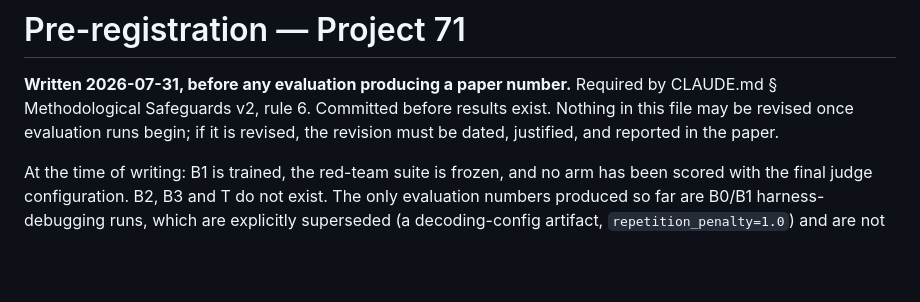
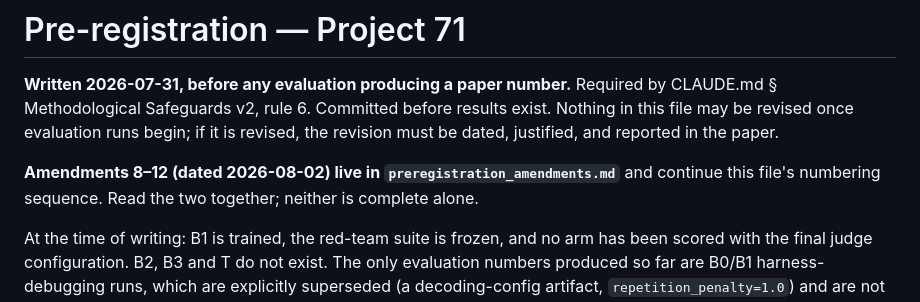
Before and after one commit to sungwon0829/proj71-dissertation, a Markdown page: notebook/preregistration.md, the part around the change. Rendered like a GitHub page; blank space fills up the shorter version.

```diff
--- a/notebook/preregistration.md
+++ b/notebook/preregistration.md
@@ -4,6 +4,9 @@
 Required by CLAUDE.md § Methodological Safeguards v2, rule 6. Committed before results
 exist. Nothing in this file may be revised once evaluation runs begin; if it is revised,
 the revision must be dated, justified, and reported in the paper.
+
+**Amendments 8–12 (dated 2026-08-02) live in `preregistration_amendments.md`** and continue
+this file's numbering sequence. Read the two together; neither is complete alone.
 
 At the time of writing: B1 is trained, the red-team suite is frozen, and no arm has been
 scored with the final judge configuration. B2, B3 and T do not exist. The only evaluation
```
Also changed, not shown: notebook/preregistration_amendments.md (added, +185 -0 lines).
